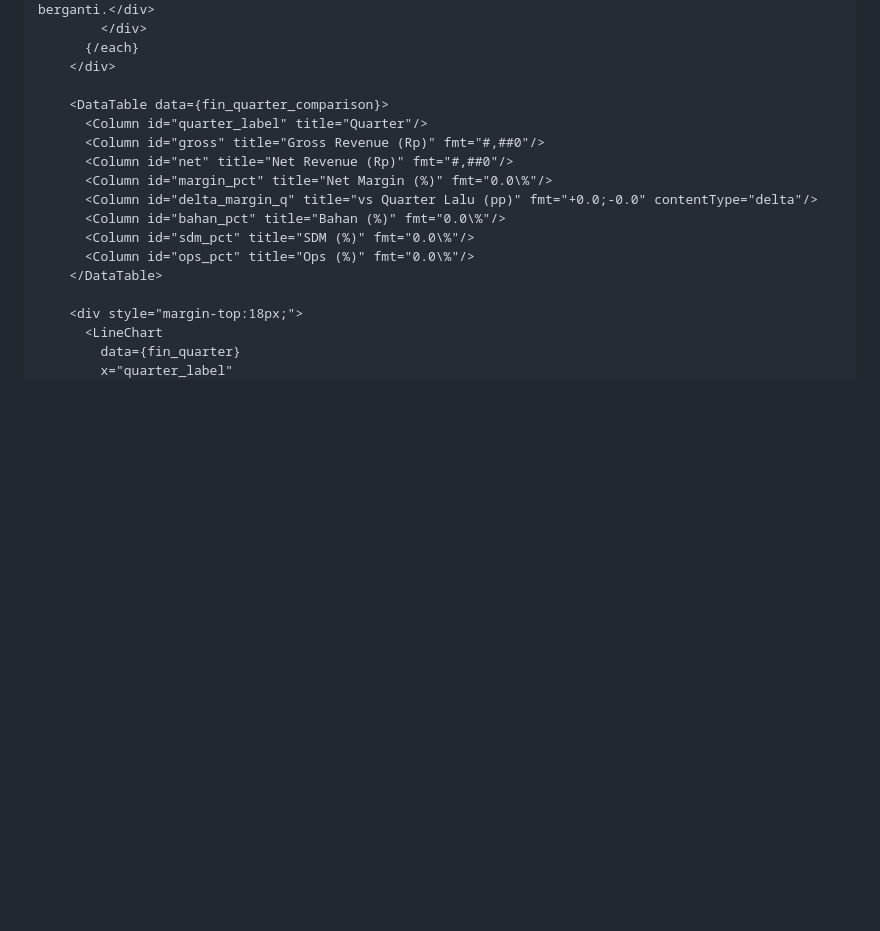
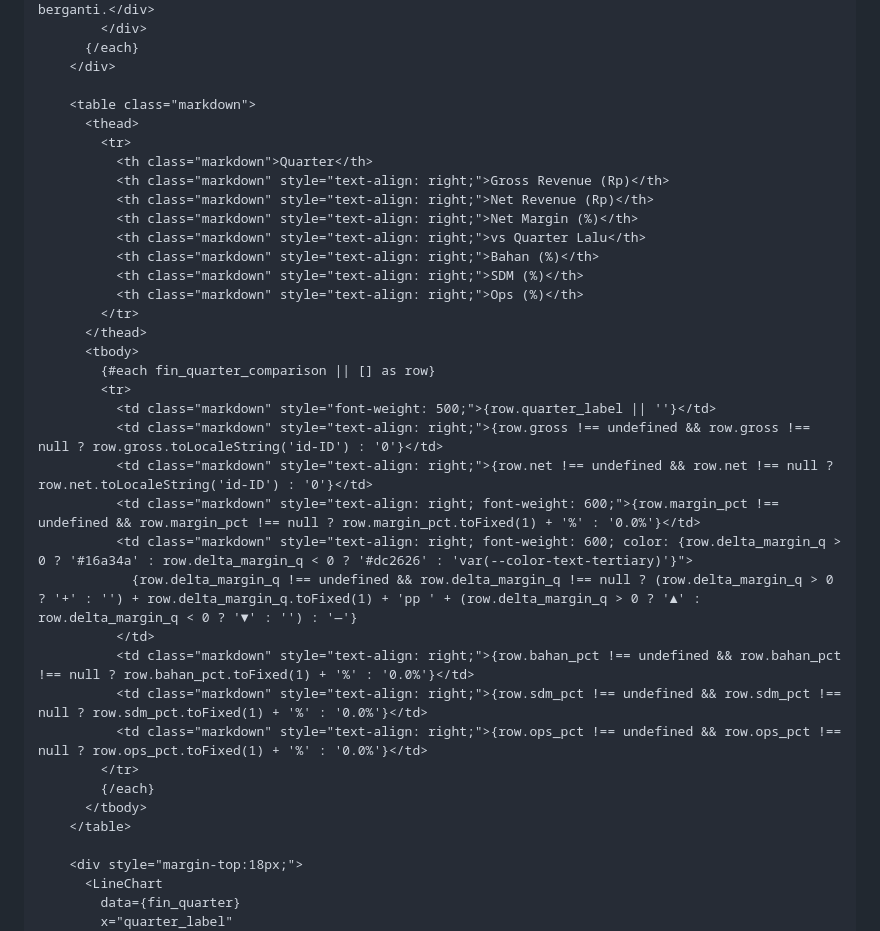
Before and after one commit to faqihalamin95/restaurant-demo, a Markdown page: evidence/pages/01-laporan-keuangan.md, the part around one of its changes. Rendered like a GitHub page; blank space fills up the shorter version.

Commit message:
style: Refactor DataTables to custom HTML tables with colored delta arrows

```diff
--- a/evidence/pages/01-laporan-keuangan.md
+++ b/evidence/pages/01-laporan-keuangan.md
@@ -2213,16 +2213,36 @@ _Kesehatan finansial bisnis: margin, tekanan biaya, dan konteks musiman dalam sa
           {/each}
         </div>
 
-        <DataTable data={fin_quarter_comparison}>
-          <Column id="quarter_label" title="Quarter"/>
-          <Column id="gross" title="Gross Revenue (Rp)" fmt="#,##0"/>
-          <Column id="net" title="Net Revenue (Rp)" fmt="#,##0"/>
-          <Column id="margin_pct" title="Net Margin (%)" fmt="0.0\%"/>
-          <Column id="delta_margin_q" title="vs Quarter Lalu (pp)" fmt="+0.0;-0.0" contentType="delta"/>
-          <Column id="bahan_pct" title="Bahan (%)" fmt="0.0\%"/>
-          <Column id="sdm_pct" title="SDM (%)" fmt="0.0\%"/>
-          <Column id="ops_pct" title="Ops (%)" fmt="0.0\%"/>
-        </DataTable>
+        <table class="markdown">
+          <thead>
+            <tr>
+              <th class="markdown">Quarter</th>
+              <th class="markdown" style="text-align: right;">Gross Revenue (Rp)</th>
+              <th class="markdown" style="text-align: right;">Net Revenue (Rp)</th>
+              <th class="markdown" style="text-align: right;">Net Margin (%)</th>
+              <th class="markdown" style="text-align: right;">vs Quarter Lalu</th>
+              <th class="markdown" style="text-align: right;">Bahan (%)</th>
+              <th class="markdown" style="text-align: right;">SDM (%)</th>
+              <th class="markdown" style="text-align: right;">Ops (%)</th>
+            </tr>
+          </thead>
+          <tbody>
+            {#each fin_quarter_comparison || [] as row}
+            <tr>
+              <td class="markdown" style="font-weight: 500;">{row.quarter_label || ''}</td>
+              <td class="markdown" style="text-align: right;">{row.gross !== undefined && row.gross !== null ? row.gross.toLocaleString('id-ID') : '0'}</td>
+              <td class="markdown" style="text-align: right;">{row.net !== undefined && row.net !== null ? row.net.toLocaleString('id-ID') : '0'}</td>
+              <td class="markdown" style="text-align: right; font-weight: 600;">{row.margin_pct !== undefined && row.margin_pct !== null ? row.margin_pct.toFixed(1) + '%' : '0.0%'}</td>
+              <td class="markdown" style="text-align: right; font-weight: 600; color: {row.delta_margin_q > 0 ? '#16a34a' : row.delta_margin_q < 0 ? '#dc2626' : 'var(--color-text-tertiary)'}">
+                {row.delta_margin_q !== undefined && row.delta_margin_q !== null ? (row.delta_margin_q > 0 ? '+' : '') + row.delta_margin_q.toFixed(1) + 'pp ' + (row.delta_margin_q > 0 ? '▲' : row.delta_margin_q < 0 ? '▼' : '') : '—'}
+              </td>
+              <td class="markdown" style="text-align: right;">{row.bahan_pct !== undefined && row.bahan_pct !== null ? row.bahan_pct.toFixed(1) + '%' : '0.0%'}</td>
+              <td class="markdown" style="text-align: right;">{row.sdm_pct !== undefined && row.sdm_pct !== null ? row.sdm_pct.toFixed(1) + '%' : '0.0%'}</td>
+              <td class="markdown" style="text-align: right;">{row.ops_pct !== undefined && row.ops_pct !== null ? row.ops_pct.toFixed(1) + '%' : '0.0%'}</td>
+            </tr>
+            {/each}
+          </tbody>
+        </table>
 
         <div style="margin-top:18px;">
           <LineChart
```
Also changed, not shown: other parts of evidence/pages/01-laporan-keuangan.md (+26 -9 lines).
